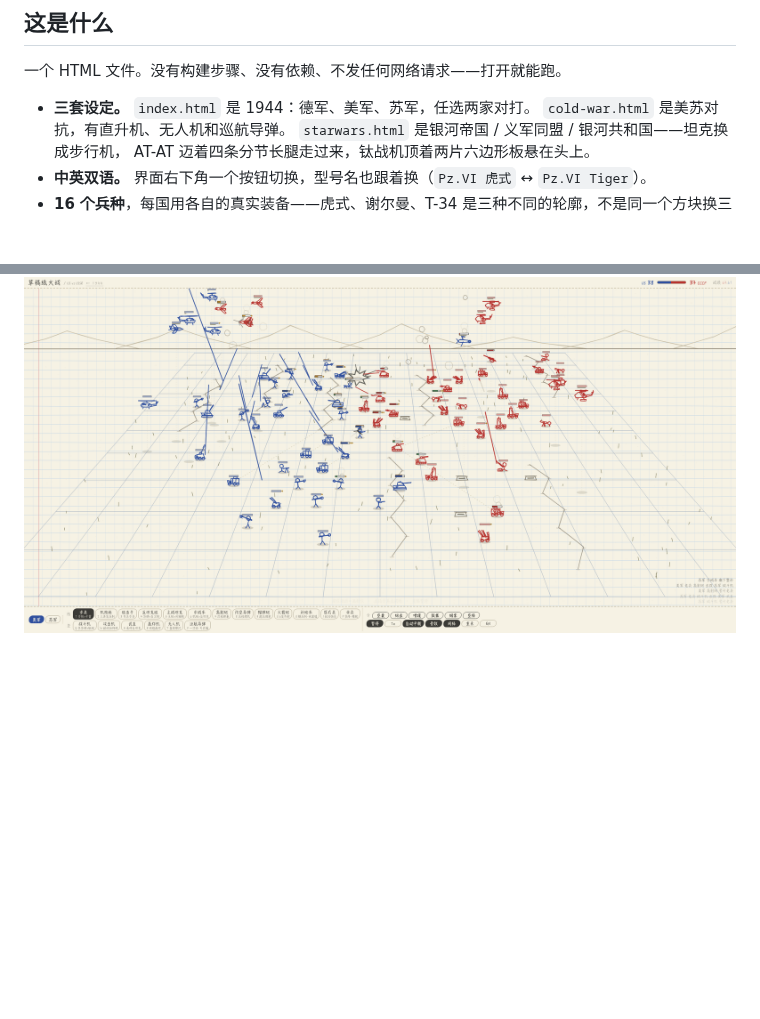
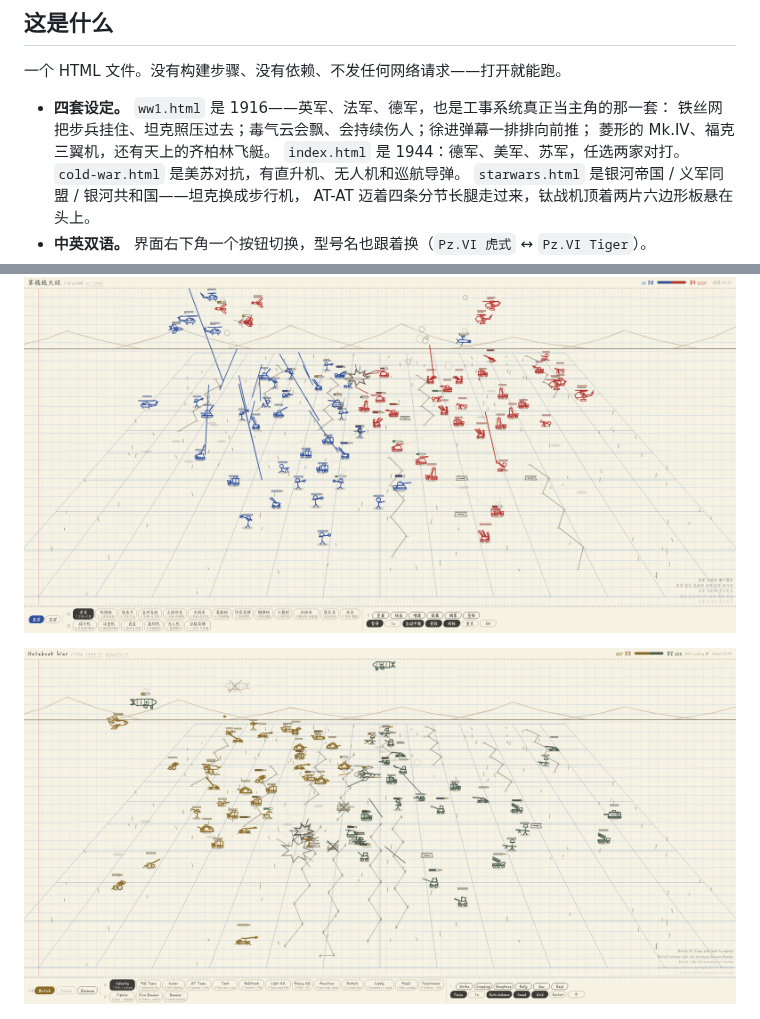
Before and after one commit to fong353/notebook-war, a Markdown page: README.zh-CN.md, 2 parts joined by grey strips. Rendered like a GitHub page; pictures changed too: docs/ww1.png (added); blank space fills up the shorter version.

```diff
--- a/README.zh-CN.md
+++ b/README.zh-CN.md
@@ -26,7 +27,10 @@
 
 一个 HTML 文件。没有构建步骤、没有依赖、不发任何网络请求——打开就能跑。
 
-- **三套设定。** `index.html` 是 1944：德军、美军、苏军，任选两家对打。
+- **四套设定。** `ww1.html` 是 1916——英军、法军、德军，也是工事系统真正当主角的那一套：
+  铁丝网把步兵挂住、坦克照压过去；毒气云会飘、会持续伤人；徐进弹幕一排排向前推；
+  菱形的 Mk.IV、福克三翼机，还有天上的齐柏林飞艇。
+  `index.html` 是 1944：德军、美军、苏军，任选两家对打。
   `cold-war.html` 是美苏对抗，有直升机、无人机和巡航导弹。
   `starwars.html` 是银河帝国 / 义军同盟 / 银河共和国——坦克换成步行机，
   AT-AT 迈着四条分节长腿走过来，钛战机顶着两片六边形板悬在头上。
@@ -55,6 +59,8 @@
   `?units=38` 把每方编制从默认 17 提到 38，配宽屏摆大军；`?lang=en` 指定语言。
 
 ![冷战版](docs/coldwar.png)
+
+![一战版](docs/ww1.png)
 
 ![星战版](docs/galactic.png)
 
```
Also changed, not shown: other parts of README.zh-CN.md (+1 -0 lines), README.md (+8 -1 lines), 1 other file.
